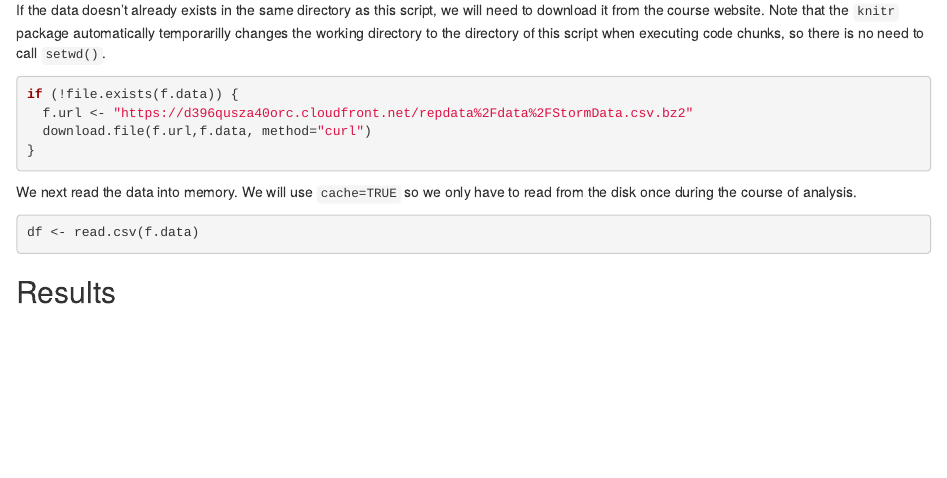
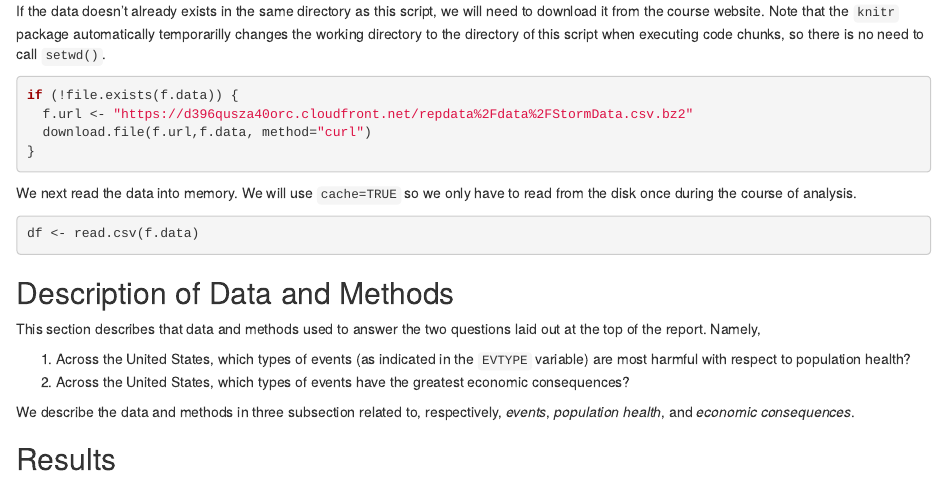
Before and after one commit to pizzatom/RepData_PeerAssignment2, an R Markdown document (PA2_WeatherProject.Rmd): the page in a window 1100 px wide, from 500 px down before the commit and from 510 px down after it, so that both start at the same text. Rendered offline with R 4.5, knitr and Pandoc, with nearby package versions; the code is not run, so its results and figures are left out.

Commit message:
added Data and Methods section

````diff
--- a/PA2_WeatherProject.Rmd
+++ b/PA2_WeatherProject.Rmd
@@ -38,10 +38,18 @@ if (!file.exists(f.data)) {
 
 We next read the data into memory. We will use `cache=TRUE` so we only have to read from the disk once during the course of analysis.
 
-```{r, cache=TRUE}
+```{r cache=TRUE}
 df <- read.csv(f.data)
 ```
 
+## Description of Data and Methods
+This section describes that data and methods used to answer the two questions laid out at the top of the report.
+Namely,
+
+1. Across the United States, which types of events (as indicated in the `EVTYPE` variable) are most harmful with respect to population health?
+2. Across the United States, which types of events have the greatest economic consequences?
+
+We describe the data and methods in three subsection related to, respectively, *events*, *population health*, and *economic consequences*.
 
 
 ## Results
````
Also changed, not shown: PA2_WeatherProject.Rmd (2 more changed lines).
